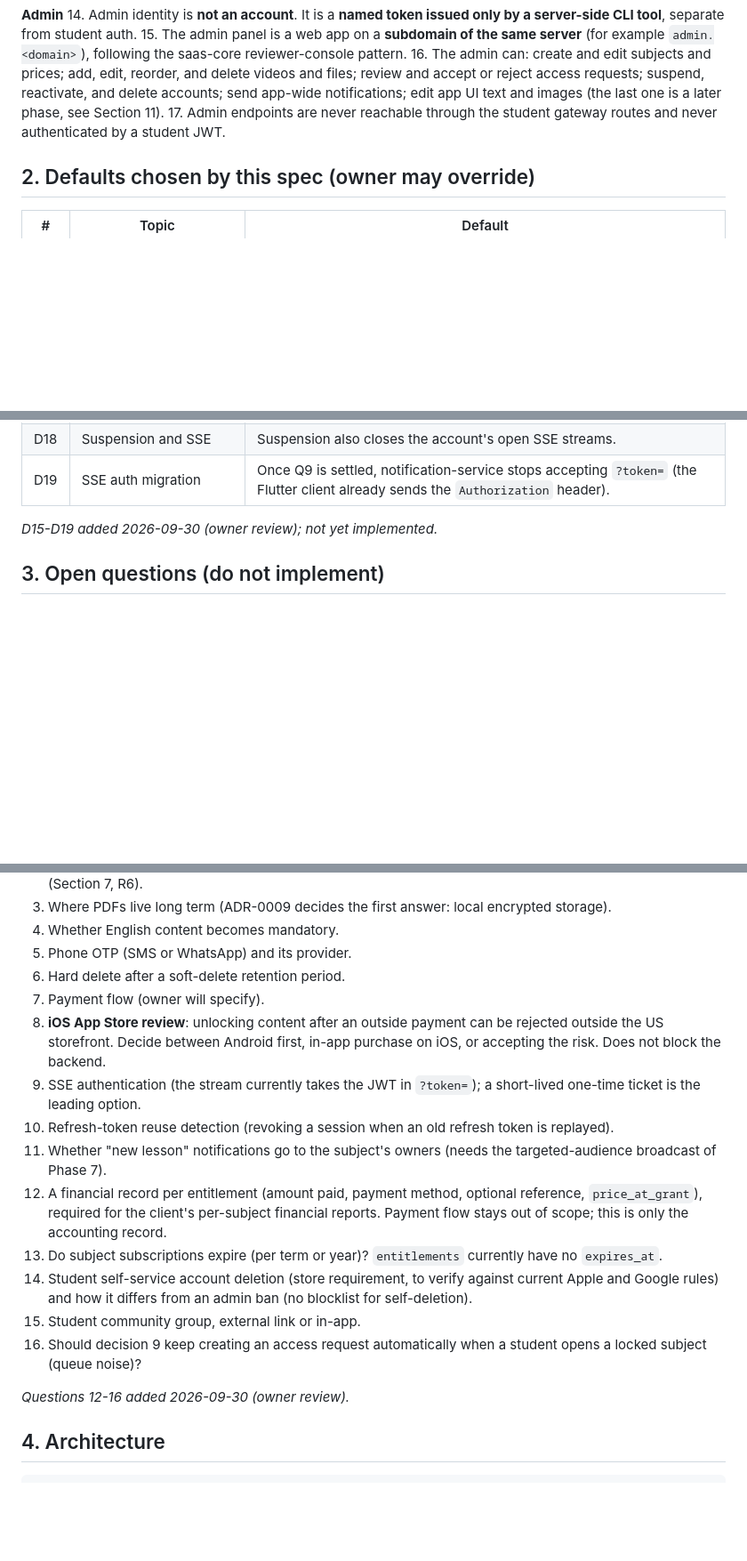
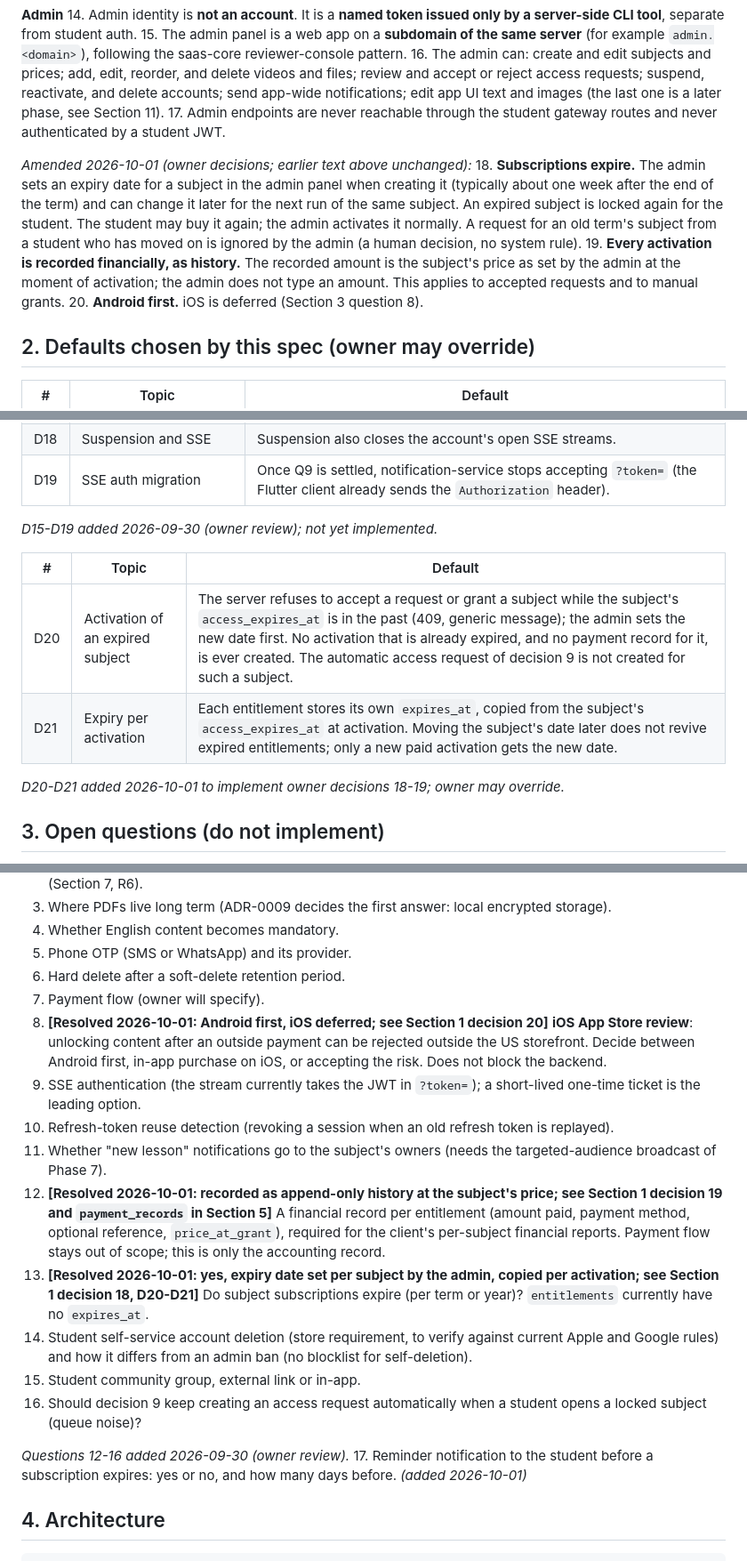
Before and after one commit to omarmaarouf18/wael-app, a Markdown page: docs/core-service/SPEC.md, 3 parts joined by grey strips. Shown at 89% size. Rendered like a GitHub page; blank space fills up the shorter version.

```diff
--- a/docs/core-service/SPEC.md
+++ b/docs/core-service/SPEC.md
@@ -41,6 +41,11 @@ This is the build contract for the core of the application. It is written for im
 16. The admin can: create and edit subjects and prices; add, edit, reorder, and delete videos and files; review and accept or reject access requests; suspend, reactivate, and delete accounts; send app-wide notifications; edit app UI text and images (the last one is a later phase, see Section 11).
 17. Admin endpoints are never reachable through the student gateway routes and never authenticated by a student JWT.
 
+*Amended 2026-10-01 (owner decisions; earlier text above unchanged):*
+18. **Subscriptions expire.** The admin sets an expiry date for a subject in the admin panel when creating it (typically about one week after the end of the term) and can change it later for the next run of the same subject. An expired subject is locked again for the student. The student may buy it again; the admin activates it normally. A request for an old term's subject from a student who has moved on is ignored by the admin (a human decision, no system rule).
+19. **Every activation is recorded financially, as history.** The recorded amount is the subject's price as set by the admin at the moment of activation; the admin does not type an amount. This applies to accepted requests and to manual grants.
+20. **Android first.** iOS is deferred (Section 3 question 8).
+
 ## 2. Defaults chosen by this spec (owner may override)
 
 | # | Topic | Default |
@@ -67,6 +72,13 @@ This is the build contract for the core of the application. It is written for im
 
 *D15-D19 added 2026-09-30 (owner review); not yet implemented.*
 
+| # | Topic | Default |
+|---|---|---|
+| D20 | Activation of an expired subject | The server refuses to accept a request or grant a subject while the subject's `access_expires_at` is in the past (409, generic message); the admin sets the new date first. No activation that is already expired, and no payment record for it, is ever created. The automatic access request of decision 9 is not created for such a subject. |
+| D21 | Expiry per activation | Each entitlement stores its own `expires_at`, copied from the subject's `access_expires_at` at activation. Moving the subject's date later does not revive expired entitlements; only a new paid activation gets the new date. |
+
+*D20-D21 added 2026-10-01 to implement owner decisions 18-19; owner may override.*
+
 ## 3. Open questions (do not implement)
 
 1. **[Resolved 2026-09-30]** The exact fixed lists of diplomas and vocational programmes (blocks the seed only). Closed by owner decisions: diplomas are admin-created under the fixed diploma study type; vocational training is one fixed seeded level; Phase 2.2 seed contains bachelor years 1-4 and the vocational level only. See Section 1 decision 2 amendment and ADR-0007 (2026-09-30 amendment).
@@ -76,17 +88,18 @@ This is the build contract for the core of the application. It is written for im
 5. Phone OTP (SMS or WhatsApp) and its provider.
 6. Hard delete after a soft-delete retention period.
 7. Payment flow (owner will specify).
-8. **iOS App Store review**: unlocking content after an outside payment can be rejected outside the US storefront. Decide between Android first, in-app purchase on iOS, or accepting the risk. Does not block the backend.
+8. **[Resolved 2026-10-01: Android first, iOS deferred; see Section 1 decision 20]** **iOS App Store review**: unlocking content after an outside payment can be rejected outside the US storefront. Decide between Android first, in-app purchase on iOS, or accepting the risk. Does not block the backend.
 9. SSE authentication (the stream currently takes the JWT in `?token=`); a short-lived one-time ticket is the leading option.
 10. Refresh-token reuse detection (revoking a session when an old refresh token is replayed).
 11. Whether "new lesson" notifications go to the subject's owners (needs the targeted-audience broadcast of Phase 7).
-12. A financial record per entitlement (amount paid, payment method, optional reference, `price_at_grant`), required for the client's per-subject financial reports. Payment flow stays out of scope; this is only the accounting record.
-13. Do subject subscriptions expire (per term or year)? `entitlements` currently have no `expires_at`.
+12. **[Resolved 2026-10-01: recorded as append-only history at the subject's price; see Section 1 decision 19 and `payment_records` in Section 5]** A financial record per entitlement (amount paid, payment method, optional reference, `price_at_grant`), required for the client's per-subject financial reports. Payment flow stays out of scope; this is only the accounting record.
+13. **[Resolved 2026-10-01: yes, expiry date set per subject by the admin, copied per activation; see Section 1 decision 18, D20-D21]** Do subject subscriptions expire (per term or year)? `entitlements` currently have no `expires_at`.
 14. Student self-service account deletion (store requirement, to verify against current Apple and Google rules) and how it differs from an admin ban (no blocklist for self-deletion).
 15. Student community group, external link or in-app.
 16. Should decision 9 keep creating an access request automatically when a student opens a locked subject (queue noise)?
 
 *Questions 12-16 added 2026-09-30 (owner review).*
+17. Reminder notification to the student before a subscription expires: yes or no, and how many days before. *(added 2026-10-01)*
 
 ## 4. Architecture
 
```
Also changed, not shown: other parts of docs/core-service/SPEC.md (+3 -0 lines), AI_CONTEXT.md (+3 -0 lines), docs/adr/0007-core-academy-service.md (+12 -0 lines).
